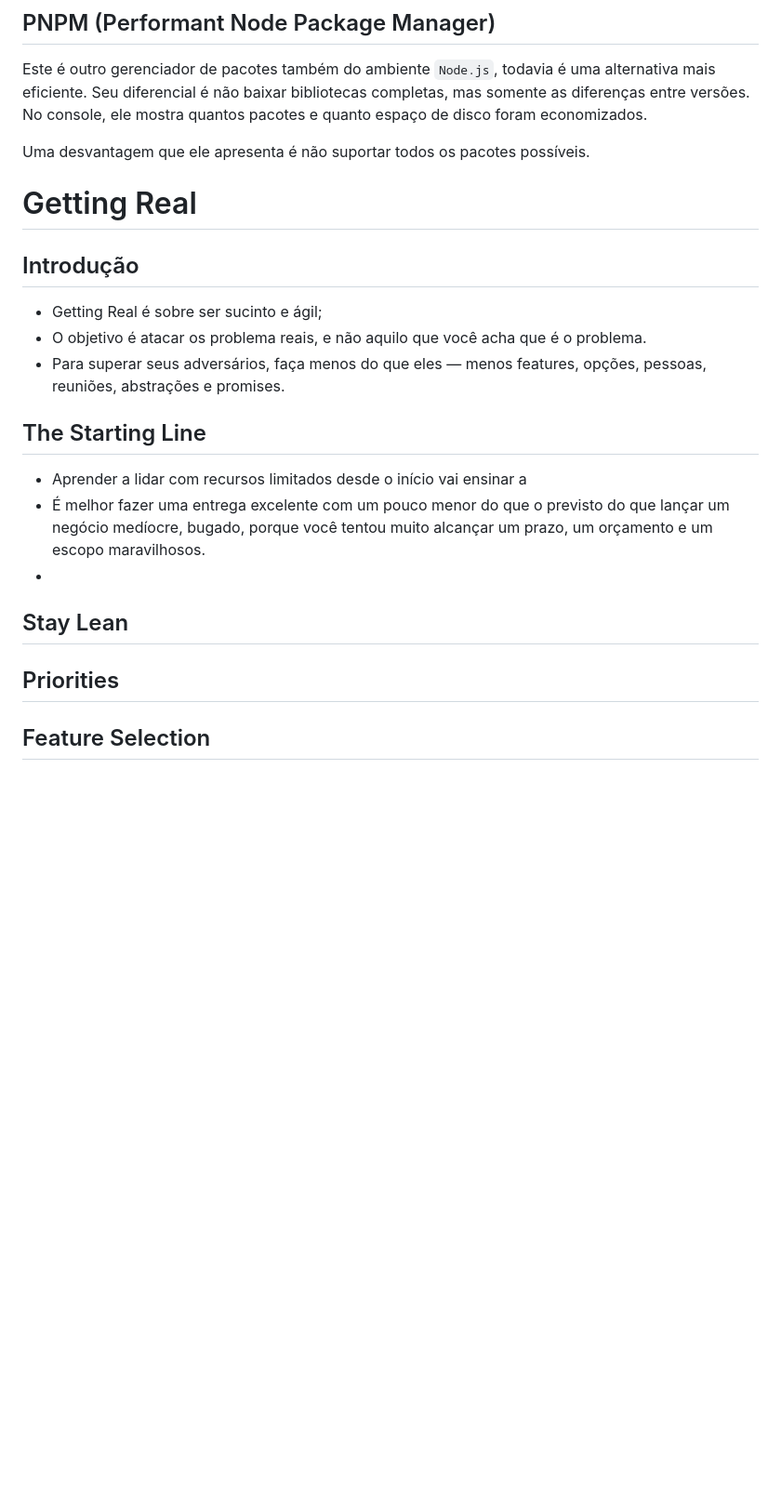
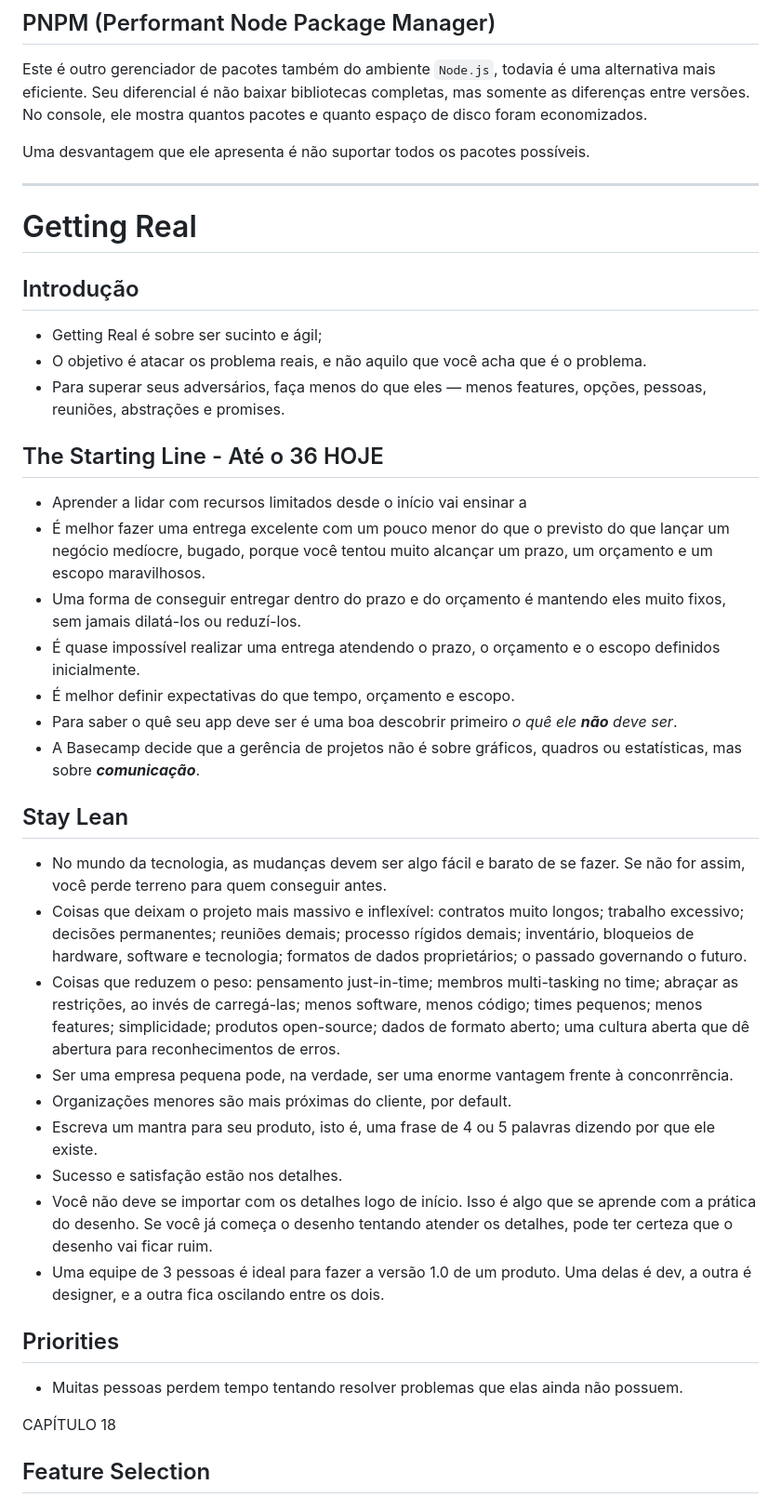
Before and after one commit to SorayaFerreira/programa-estagio-soraya, a Markdown page: content/web_development.md, the part around the change. Shown at 93% size. Drawn GitHub-style; blank space fills up the shorter version.

Commit message:
(watering): livro getting real

```diff
--- a/content/web_development.md
+++ b/content/web_development.md
@@ -204,19 +204,39 @@ Este é outro gerenciador de pacotes também do ambiente `Node.js`, todavia é u
 
 Uma desvantagem que ele apresenta é não suportar todos os pacotes possíveis.
 
+---
+
 # Getting Real
 ## Introdução
 - Getting Real é sobre ser sucinto e ágil;
 - O objetivo é atacar os problema reais, e não aquilo que você acha que é o problema.
 - Para superar seus adversários, faça menos do que eles — menos features, opções, pessoas, reuniões, abstrações  e promises.
 
-## The Starting Line
+## The Starting Line - Até o 36 HOJE
 - Aprender a lidar com recursos limitados desde o início vai ensinar a
 - É melhor fazer uma entrega excelente com um pouco menor do que o previsto do que lançar um negócio medíocre, bugado, porque você tentou muito alcançar um prazo, um orçamento e um escopo maravilhosos.
--
+- Uma forma de conseguir entregar dentro do prazo e do orçamento é mantendo eles muito fixos, sem jamais dilatá-los ou reduzí-los.
+- É quase impossível realizar uma entrega atendendo o prazo, o orçamento e o escopo definidos inicialmente.
+- É melhor definir expectativas do que tempo, orçamento e escopo.
+- Para saber o quê seu app deve ser é uma boa descobrir primeiro _o quê ele **não** deve ser_.
+- A Basecamp decide que a gerência de projetos não é sobre gráficos, quadros ou estatísticas, mas sobre ***comunicação***.
 
 ## Stay Lean
+- No mundo da tecnologia, as mudanças devem ser algo fácil e barato de se fazer. Se não for assim, você perde terreno para quem conseguir antes.
+- Coisas que deixam o projeto mais massivo e inflexível: contratos muito longos; trabalho excessivo; decisões permanentes; reuniões demais; processo rígidos demais; inventário, bloqueios de hardware, software e tecnologia; formatos de dados proprietários; o passado governando o futuro.
+- Coisas que reduzem o peso: pensamento just-in-time; membros multi-tasking no time; abraçar as restrições, ao invés de carregá-las; menos software, menos código; times pequenos; menos features; simplicidade; produtos open-source; dados de formato aberto; uma cultura aberta que dê abertura para reconhecimentos de erros.
+- Ser uma empresa pequena pode, na verdade, ser uma enorme vantagem frente à conconrrẽncia.
+- Organizações menores são mais próximas do cliente, por default.
+- Escreva um mantra para seu produto, isto é, uma frase de 4 ou 5 palavras dizendo por que ele existe.
+- Sucesso e satisfação estão nos detalhes.
+- Você não deve se importar com os detalhes logo de início. Isso é algo que se aprende com a prática do desenho. Se você já começa o desenho tentando atender os detalhes, pode ter certeza que o desenho vai ficar ruim.
+- Uma equipe de 3 pessoas é ideal para fazer a versão 1.0 de um produto. Uma delas é dev, a outra é designer, e a outra fica oscilando entre os dois.
+
 ## Priorities
+- Muitas pessoas perdem tempo tentando resolver problemas que elas ainda não possuem.
+
+CAPÍTULO 18
+
 ## Feature Selection
 ## Process
 ## The Organization
```
